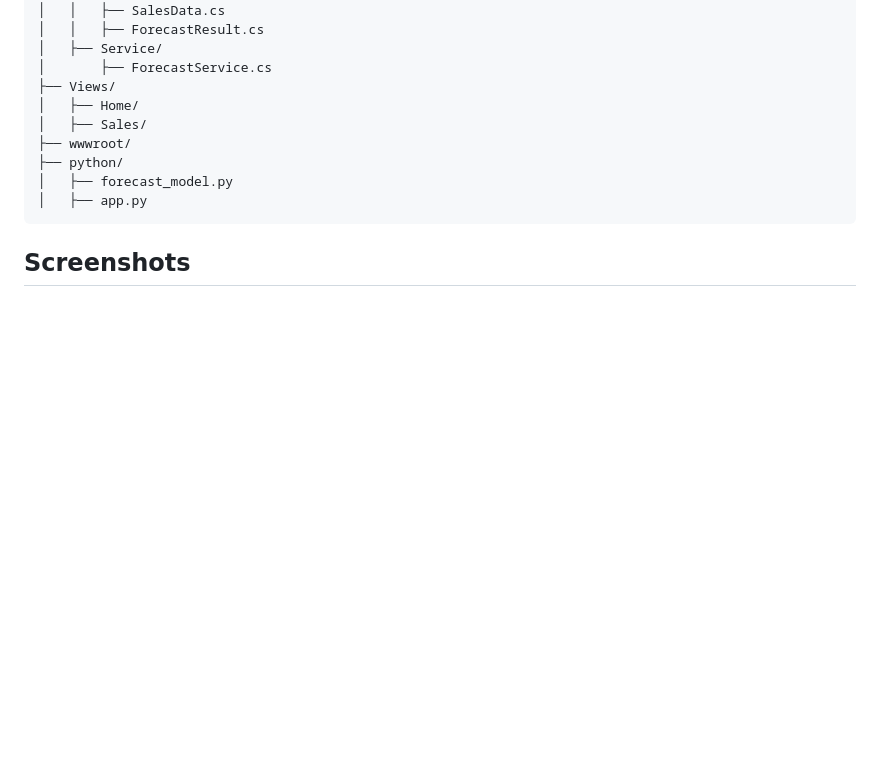
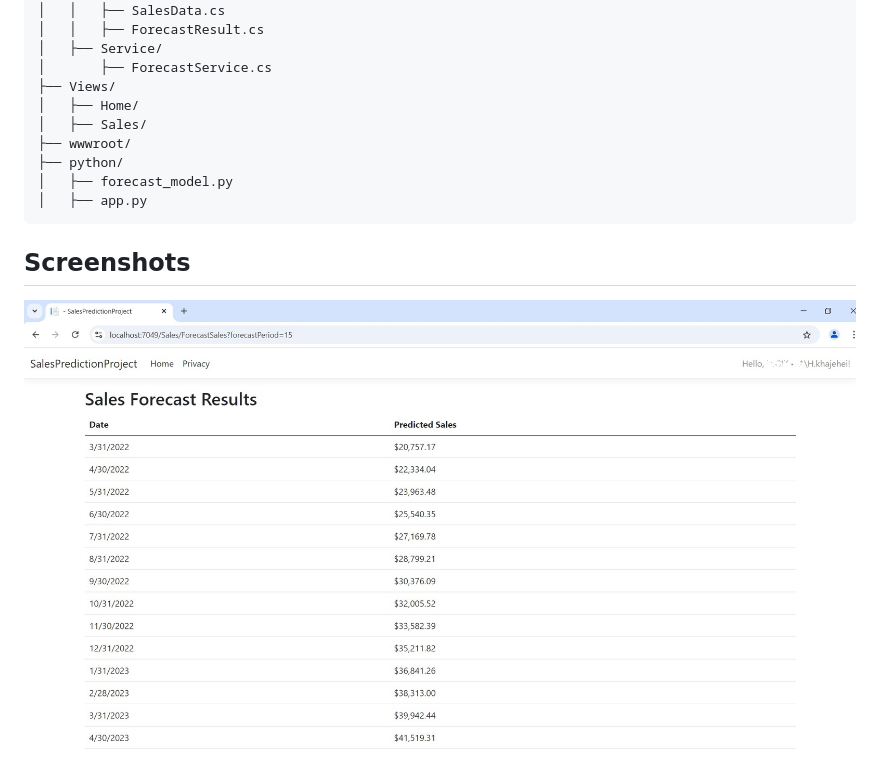
Before and after one commit to hkhajei/SalesPredictionProject, a Markdown page: README.md, the part around the change. Rendered like a GitHub page; blank space fills up the shorter version.

````diff
--- a/README.md
+++ b/README.md
@@ -97,3 +97,4 @@ Copy code
 │   ├── app.py
 ```
 ## Screenshots
+![Sales Forecast Screenshot](ScreenShots/SalesForecastResults.jpg)
````
